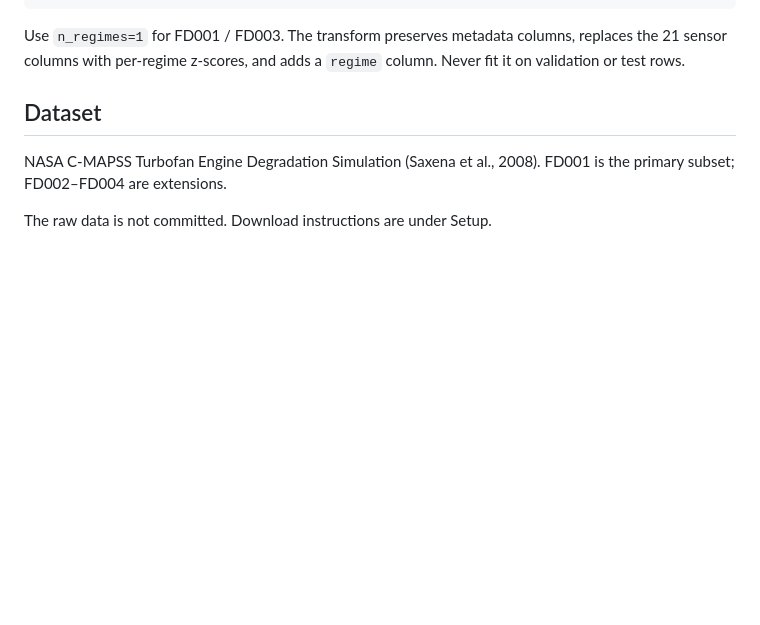
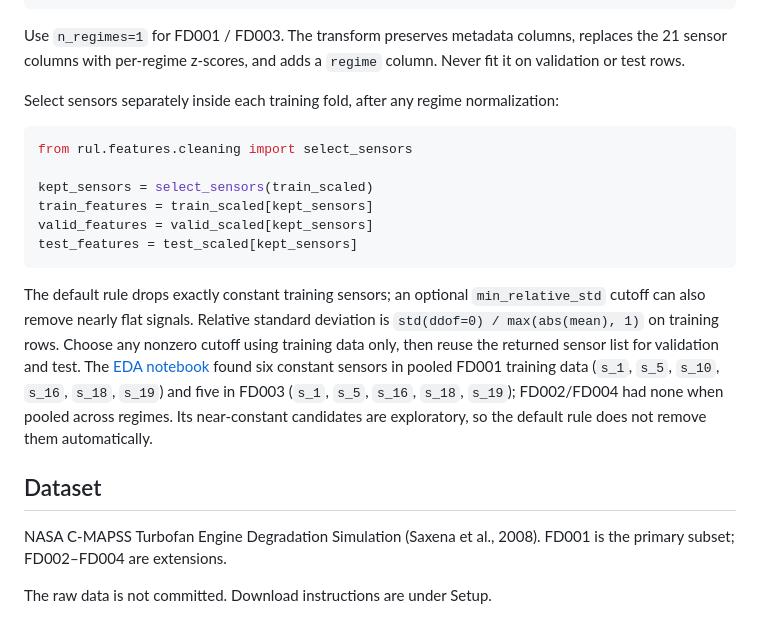
Before and after one commit to vks-g/cmapss-rul-hybrid, a Markdown page: README.md, the part around the change. Drawn GitHub-style; blank space fills up the shorter version.

Commit message:
docs(cleaning): explain fold-only selection and EDA evidence

````diff
--- a/README.md
+++ b/README.md
@@ -30,6 +30,19 @@ test_scaled = normalizer.transform(test)
 ```
 
 Use `n_regimes=1` for FD001 / FD003. The transform preserves metadata columns, replaces the 21 sensor columns with per-regime z-scores, and adds a `regime` column. Never fit it on validation or test rows.
+
+Select sensors separately inside each training fold, after any regime normalization:
+
+```python
+from rul.features.cleaning import select_sensors
+
+kept_sensors = select_sensors(train_scaled)
+train_features = train_scaled[kept_sensors]
+valid_features = valid_scaled[kept_sensors]
+test_features = test_scaled[kept_sensors]
+```
+
+The default rule drops exactly constant training sensors; an optional `min_relative_std` cutoff can also remove nearly flat signals. Relative standard deviation is `std(ddof=0) / max(abs(mean), 1)` on training rows. Choose any nonzero cutoff using training data only, then reuse the returned sensor list for validation and test. The [EDA notebook](notebooks/phase1/01_eda.ipynb) found six constant sensors in pooled FD001 training data (`s_1`, `s_5`, `s_10`, `s_16`, `s_18`, `s_19`) and five in FD003 (`s_1`, `s_5`, `s_16`, `s_18`, `s_19`); FD002/FD004 had none when pooled across regimes. Its near-constant candidates are exploratory, so the default rule does not remove them automatically.
 
 ## Dataset
 
````
